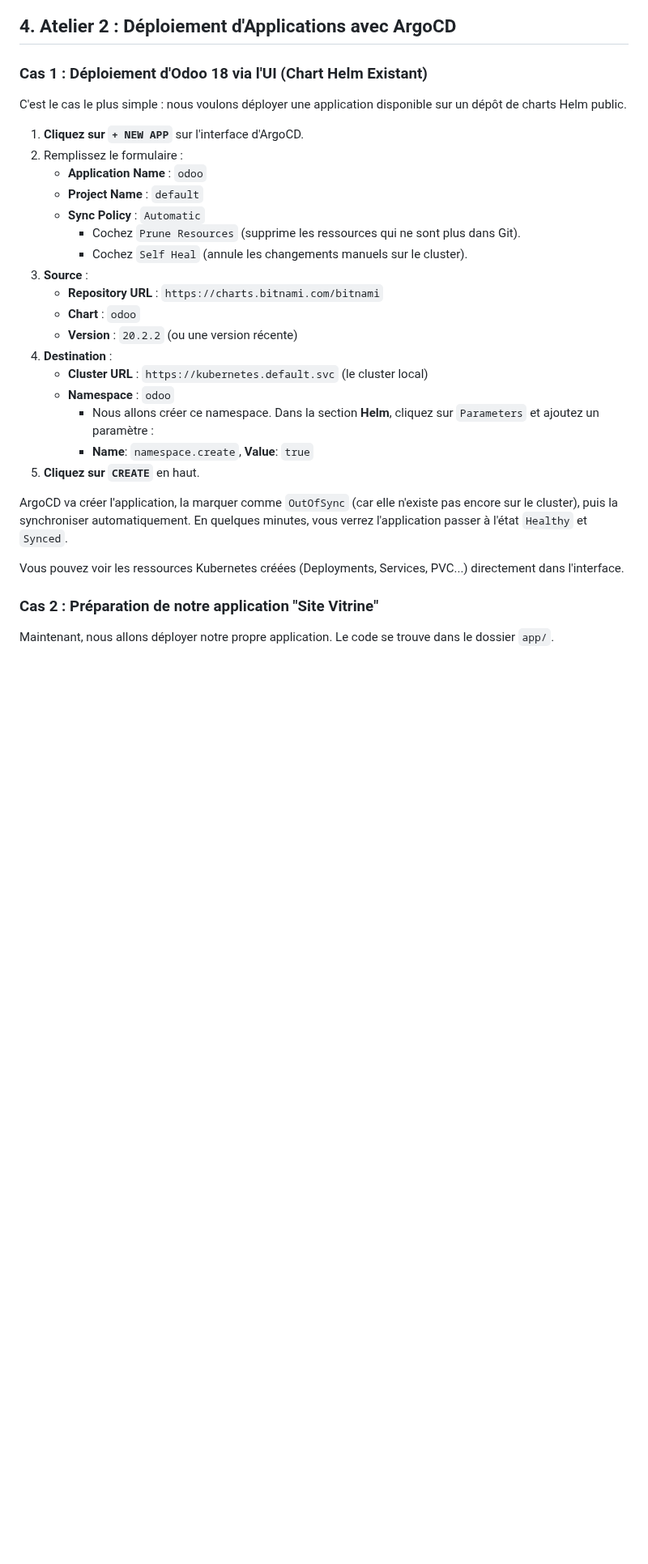
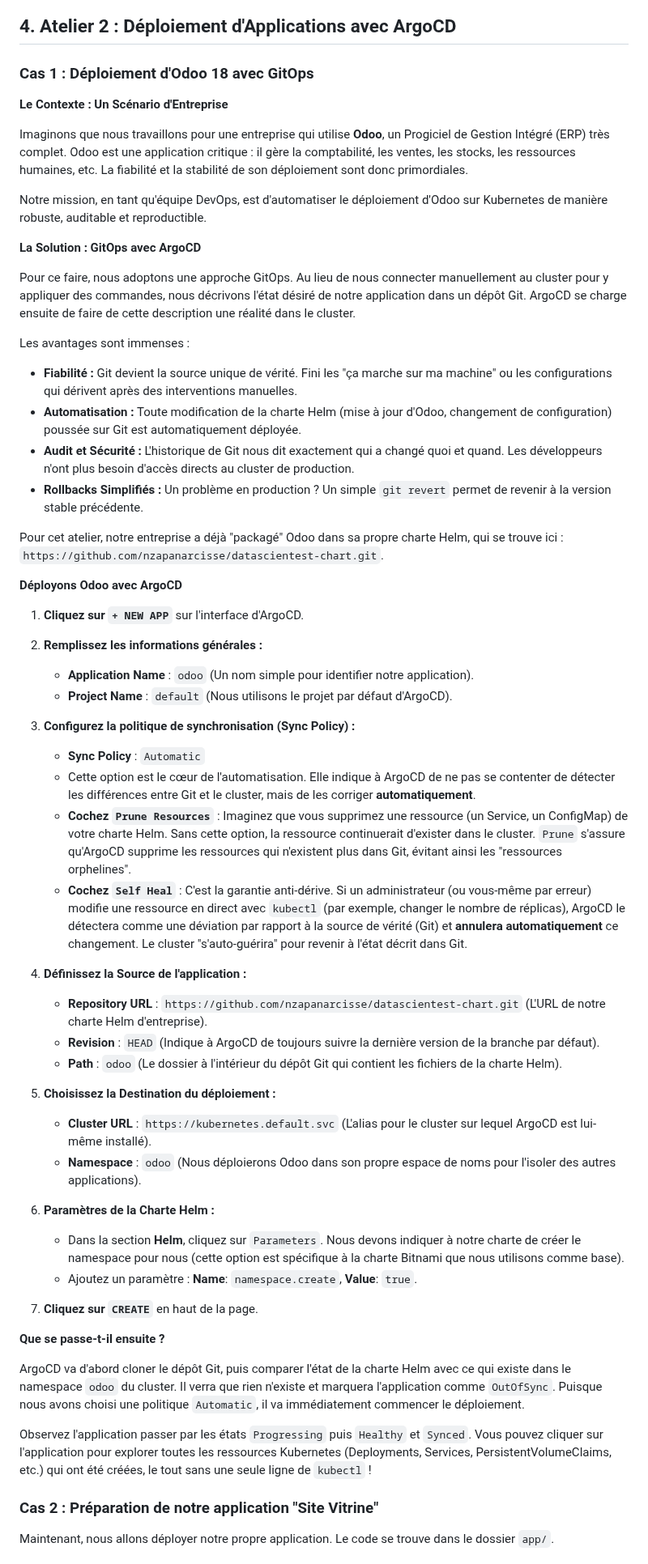
Before and after one commit to nzapanarcisse/argocd-datascientest, a Markdown page: README.md, the part around the change. Shown at 81% size. Rendered like a GitHub page; blank space fills up the shorter version.

```diff
--- a/README.md
+++ b/README.md
@@ -183,31 +183,59 @@ Connectez-vous. Vous êtes sur le tableau de bord d'ArgoCD !
 
 ## 4. Atelier 2 : Déploiement d'Applications avec ArgoCD
 
-### Cas 1 : Déploiement d'Odoo 18 via l'UI (Chart Helm Existant)
+### Cas 1 : Déploiement d'Odoo 18 avec GitOps
 
-C'est le cas le plus simple : nous voulons déployer une application disponible sur un dépôt de charts Helm public.
+**Le Contexte : Un Scénario d'Entreprise**
+
+Imaginons que nous travaillons pour une entreprise qui utilise **Odoo**, un Progiciel de Gestion Intégré (ERP) très complet. Odoo est une application critique : il gère la comptabilité, les ventes, les stocks, les ressources humaines, etc. La fiabilité et la stabilité de son déploiement sont donc primordiales.
+
+Notre mission, en tant qu'équipe DevOps, est d'automatiser le déploiement d'Odoo sur Kubernetes de manière robuste, auditable et reproductible.
+
+**La Solution : GitOps avec ArgoCD**
+
+Pour ce faire, nous adoptons une approche GitOps. Au lieu de nous connecter manuellement au cluster pour y appliquer des commandes, nous décrivons l'état désiré de notre application dans un dépôt Git. ArgoCD se charge ensuite de faire de cette description une réalité dans le cluster.
+
+Les avantages sont immenses :
+- **Fiabilité :** Git devient la source unique de vérité. Fini les "ça marche sur ma machine" ou les configurations qui dérivent après des interventions manuelles.
+- **Automatisation :** Toute modification de la charte Helm (mise à jour d'Odoo, changement de configuration) poussée sur Git est automatiquement déployée.
+- **Audit et Sécurité :** L'historique de Git nous dit exactement qui a changé quoi et quand. Les développeurs n'ont plus besoin d'accès directs au cluster de production.
+- **Rollbacks Simplifiés :** Un problème en production ? Un simple `git revert` permet de revenir à la version stable précédente.
+
+Pour cet atelier, notre entreprise a déjà "packagé" Odoo dans sa propre charte Helm, qui se trouve ici : `https://github.com/nzapanarcisse/datascientest-chart.git`.
+
+**Déployons Odoo avec ArgoCD**
 
 1.  **Cliquez sur `+ NEW APP`** sur l'interface d'ArgoCD.
-2.  Remplissez le formulaire :
-    *   **Application Name** : `odoo`
-    *   **Project Name** : `default`
+2.  **Remplissez les informations générales :**
+    *   **Application Name** : `odoo` (Un nom simple pour identifier notre application).
+    *   **Project Name** : `default` (Nous utilisons le projet par défaut d'ArgoCD).
+
+3.  **Configurez la politique de synchronisation (Sync Policy) :**
     *   **Sync Policy** : `Automatic`
-        *   Cochez `Prune Resources` (supprime les ressources qui ne sont plus dans Git).
-        *   Cochez `Self Heal` (annule les changements manuels sur le cluster).
-3.  **Source** :
-    *   **Repository URL** : `https://charts.bitnami.com/bitnami`
-    *   **Chart** : `odoo`
-    *   **Version** : `20.2.2` (ou une version récente)
-4.  **Destination** :
-    *   **Cluster URL** : `https://kubernetes.default.svc` (le cluster local)
-    *   **Namespace** : `odoo`
-        *   Nous allons créer ce namespace. Dans la section **Helm**, cliquez sur `Parameters` et ajoutez un paramètre :
-        *   **Name**: `namespace.create`, **Value**: `true`
-5.  **Cliquez sur `CREATE`** en haut.
+    *   Cette option est le cœur de l'automatisation. Elle indique à ArgoCD de ne pas se contenter de détecter les différences entre Git et le cluster, mais de les corriger **automatiquement**.
+    *   **Cochez `Prune Resources`** : Imaginez que vous supprimez une ressource (un Service, un ConfigMap) de votre charte Helm. Sans cette option, la ressource continuerait d'exister dans le cluster. `Prune` s'assure qu'ArgoCD supprime les ressources qui n'existent plus dans Git, évitant ainsi les "ressources orphelines".
+    *   **Cochez `Self Heal`** : C'est la garantie anti-dérive. Si un administrateur (ou vous-même par erreur) modifie une ressource en direct avec `kubectl` (par exemple, changer le nombre de réplicas), ArgoCD le détectera comme une déviation par rapport à la source de vérité (Git) et **annulera automatiquement** ce changement. Le cluster "s'auto-guérira" pour revenir à l'état décrit dans Git.
 
-ArgoCD va créer l'application, la marquer comme `OutOfSync` (car elle n'existe pas encore sur le cluster), puis la synchroniser automatiquement. En quelques minutes, vous verrez l'application passer à l'état `Healthy` et `Synced`.
+4.  **Définissez la Source de l'application :**
+    *   **Repository URL** : `https://github.com/nzapanarcisse/datascientest-chart.git` (L'URL de notre charte Helm d'entreprise).
+    *   **Revision** : `HEAD` (Indique à ArgoCD de toujours suivre la dernière version de la branche par défaut).
+    *   **Path** : `odoo` (Le dossier à l'intérieur du dépôt Git qui contient les fichiers de la charte Helm).
 
-Vous pouvez voir les ressources Kubernetes créées (Deployments, Services, PVC...) directement dans l'interface.
+5.  **Choisissez la Destination du déploiement :**
+    *   **Cluster URL** : `https://kubernetes.default.svc` (L'alias pour le cluster sur lequel ArgoCD est lui-même installé).
+    *   **Namespace** : `odoo` (Nous déploierons Odoo dans son propre espace de noms pour l'isoler des autres applications).
+
+6.  **Paramètres de la Charte Helm :**
+    *   Dans la section **Helm**, cliquez sur `Parameters`. Nous devons indiquer à notre charte de créer le namespace pour nous (cette option est spécifique à la charte Bitnami que nous utilisons comme base).
+    *   Ajoutez un paramètre : **Name**: `namespace.create`, **Value**: `true`.
+
+7.  **Cliquez sur `CREATE`** en haut de la page.
+
+**Que se passe-t-il ensuite ?**
+
+ArgoCD va d'abord cloner le dépôt Git, puis comparer l'état de la charte Helm avec ce qui existe dans le namespace `odoo` du cluster. Il verra que rien n'existe et marquera l'application comme `OutOfSync`. Puisque nous avons choisi une politique `Automatic`, il va immédiatement commencer le déploiement.
+
+Observez l'application passer par les états `Progressing` puis `Healthy` et `Synced`. Vous pouvez cliquer sur l'application pour explorer toutes les ressources Kubernetes (Deployments, Services, PersistentVolumeClaims, etc.) qui ont été créées, le tout sans une seule ligne de `kubectl` !
 
 ### Cas 2 : Préparation de notre application "Site Vitrine"
 
```
